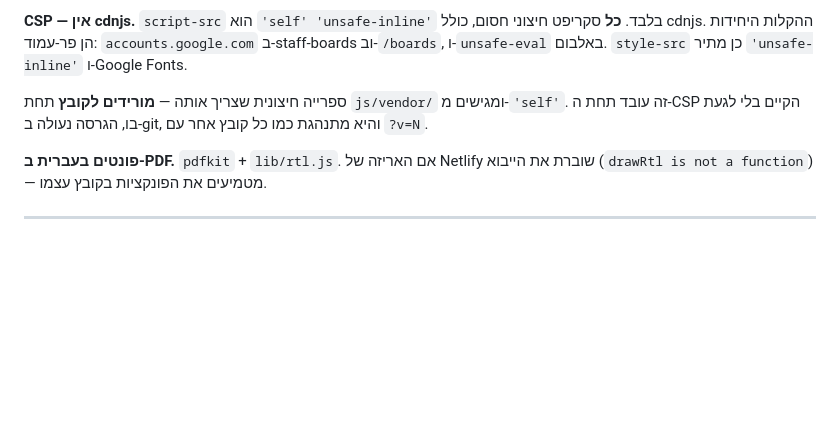
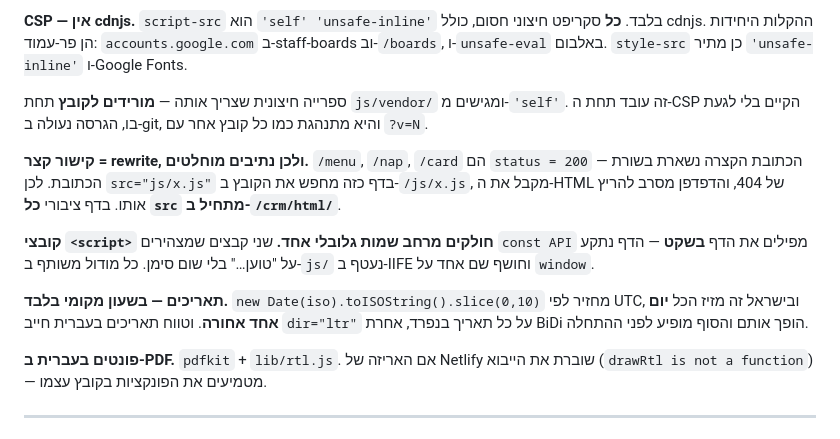
Before and after one commit to yogashushan-web/ganlev, a Markdown page: CLAUDE.md, the part around the change. Rendered like a GitHub page; blank space fills up the shorter version.

Commit message:
שלוש מלכודות טכניות ל-CLAUDE.md
נתיב יחסי בדף שמוגש דרך rewrite, הצהרה כפולה בין קובצי script,
ותאריכים דרך toISOString. כל השלוש נתפסו היום בבניית התפריט.

Co-Authored-By: Claude Opus 5 <noreply@anthropic.com>
Claude-Session: https://claude.ai/code/session_01Y25Zvue62baojyDLUaYEAn

```diff
--- a/CLAUDE.md
+++ b/CLAUDE.md
@@ -213,6 +213,20 @@
 מ-`'self'`. זה עובד תחת ה-CSP הקיים בלי לגעת בו, הגרסה נעולה ב-git,
 והיא מתנהגת כמו כל קובץ אחר עם `?v=N`.
 
+**קישור קצר = rewrite, ולכן נתיבים מוחלטים.** `/menu`, `/nap`, `/card`
+הם `status = 200` — הכתובת הקצרה נשארת בשורת הכתובת. לכן
+`src="js/x.js"` בדף כזה מחפש את הקובץ ב-`/js/x.js`, מקבל את ה-HTML של
+404, והדפדפן מסרב להריץ אותו. בדף ציבורי **כל `src` מתחיל ב-`/crm/html/`**.
+
+**קובצי `<script>` חולקים מרחב שמות גלובלי אחד.** שני קבצים שמצהירים
+`const API` מפילים את הדף **בשקט** — הדף נתקע על "טוען…" בלי שום סימן.
+כל מודול משותף ב-`js/` נעטף ב-IIFE וחושף שם אחד על `window`.
+
+**תאריכים — בשעון מקומי בלבד.** `new Date(iso).toISOString().slice(0,10)`
+מחזיר לפי UTC, ובישראל זה מזיז הכל **יום אחד אחורה**. וטווח תאריכים
+בעברית חייב `dir="ltr"` על כל תאריך בנפרד, אחרת BiDi הופך אותם והסוף
+מופיע לפני ההתחלה.
+
 **פונטים בעברית ב-PDF.** `pdfkit` + `lib/rtl.js`. אם האריזה של Netlify
 שוברת את הייבוא (`drawRtl is not a function`) — מטמיעים את הפונקציות
 בקובץ עצמו.
```
